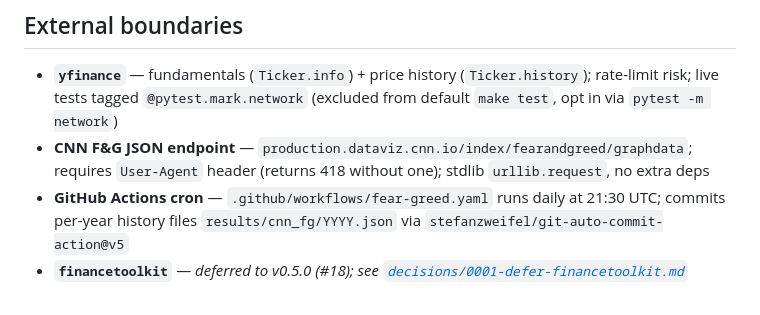
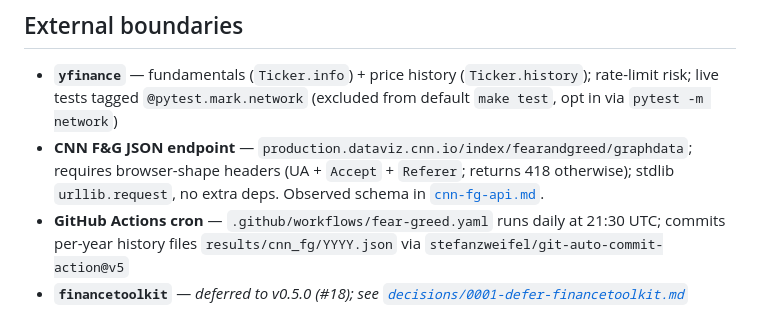
Before and after one commit to qte77/scrape-stock-kpi, a Markdown page: docs/architecture.md, the part around the change. Rendered like a GitHub page.

```diff
--- a/docs/architecture.md
+++ b/docs/architecture.md
@@ -60,7 +60,7 @@ v0.5.0 additions (deferred): `composite_scores` aggregates `FundamentalsSnapshot
 ## External boundaries
 
 - **`yfinance`** — fundamentals (`Ticker.info`) + price history (`Ticker.history`); rate-limit risk; live tests tagged `@pytest.mark.network` (excluded from default `make test`, opt in via `pytest -m network`)
-- **CNN F&G JSON endpoint** — `production.dataviz.cnn.io/index/fearandgreed/graphdata`; requires `User-Agent` header (returns 418 without one); stdlib `urllib.request`, no extra deps
+- **CNN F&G JSON endpoint** — `production.dataviz.cnn.io/index/fearandgreed/graphdata`; requires browser-shape headers (UA + `Accept` + `Referer`; returns 418 otherwise); stdlib `urllib.request`, no extra deps. Observed schema in [`cnn-fg-api.md`](cnn-fg-api.md).
 - **GitHub Actions cron** — `.github/workflows/fear-greed.yaml` runs daily at 21:30 UTC; commits per-year history files `results/cnn_fg/YYYY.json` via `stefanzweifel/git-auto-commit-action@v5`
 - **`financetoolkit`** — *deferred to v0.5.0 (#18); see [`decisions/0001-defer-financetoolkit.md`](decisions/0001-defer-financetoolkit.md)*
 
```
Also changed, not shown: docs/cnn-fg-api.md (added, +119 -0 lines).
